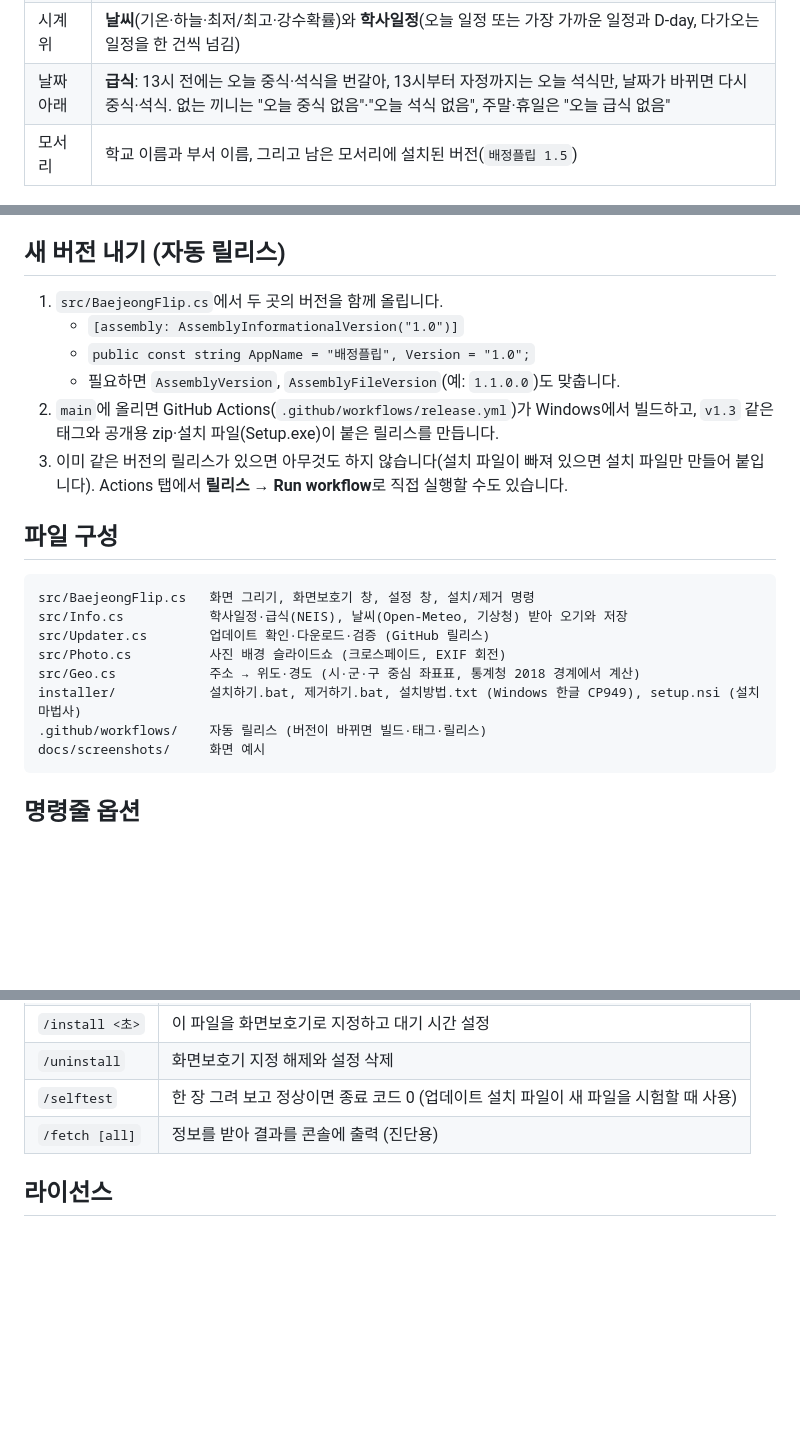
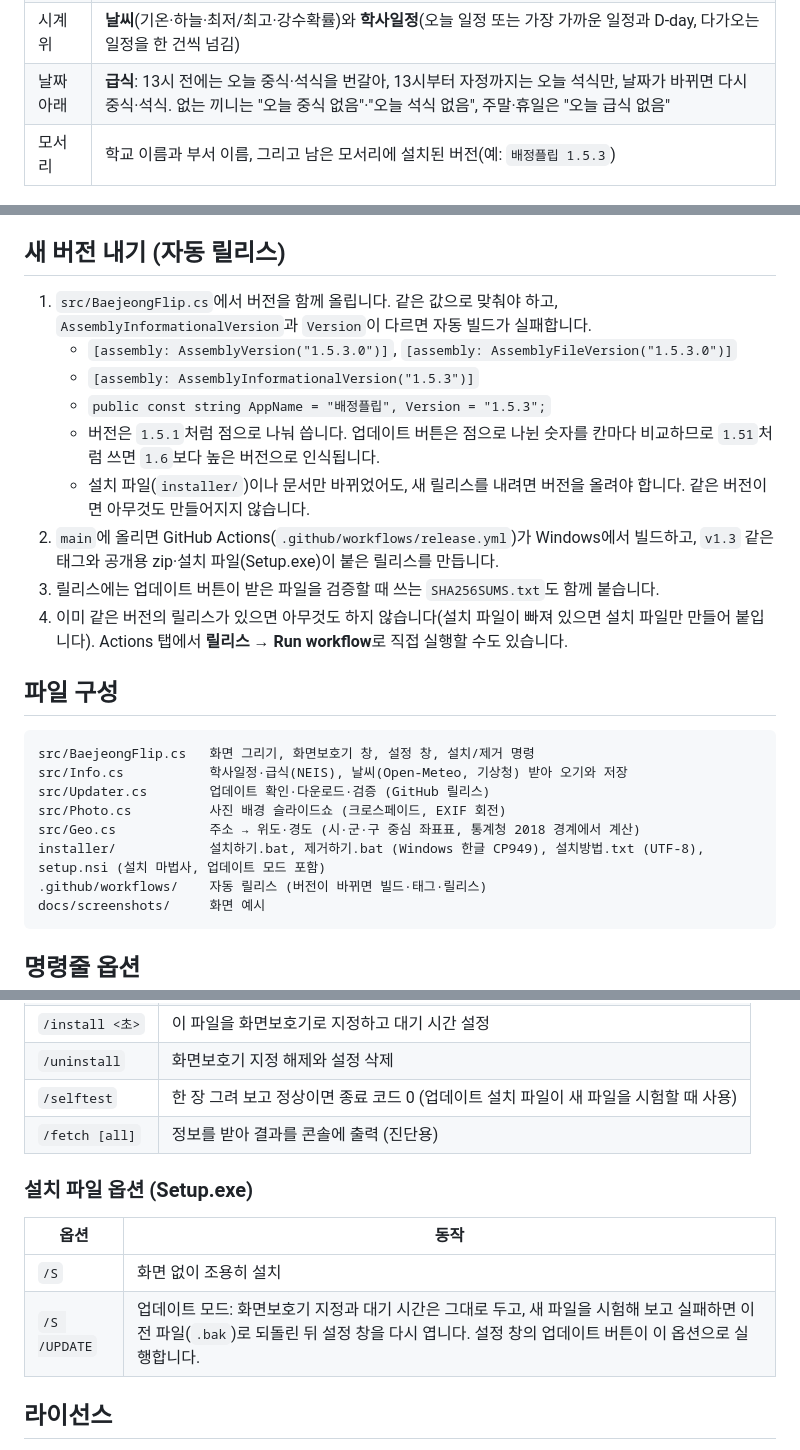
Before and after one commit to bjt82/BaejeongFlip, a Markdown page: README.md, 3 parts joined by grey strips. Drawn GitHub-style; blank space fills up the shorter version.

````diff
--- a/README.md
+++ b/README.md
@@ -14,7 +14,7 @@
 | 시계 아래 | 년·월·일·요일 카드 |
 | 시계 위 | **날씨**(기온·하늘·최저/최고·강수확률)와 **학사일정**(오늘 일정 또는 가장 가까운 일정과 D-day, 다가오는 일정을 한 건씩 넘김) |
 | 날짜 아래 | **급식**: 13시 전에는 오늘 중식·석식을 번갈아, 13시부터 자정까지는 오늘 석식만, 날짜가 바뀌면 다시 중식·석식. 없는 끼니는 "오늘 중식 없음"·"오늘 석식 없음", 주말·휴일은 "오늘 급식 없음" |
-| 모서리 | 학교 이름과 부서 이름, 그리고 남은 모서리에 설치된 버전(`배정플립 1.5`) |
+| 모서리 | 학교 이름과 부서 이름, 그리고 남은 모서리에 설치된 버전(예: `배정플립 1.5.3`) |
 
 <p>
   <img src="docs/screenshots/schedule-flip.gif" alt="학사일정이 한 건씩 넘어가는 모습" width="720">
@@ -130,12 +137,15 @@ Linux에서 빌드할 때는 Mono 자체 라이브러리가 아니라 반드시
 
 ## 새 버전 내기 (자동 릴리스)
 
-1. `src/BaejeongFlip.cs`에서 두 곳의 버전을 함께 올립니다.
-   - `[assembly: AssemblyInformationalVersion("1.0")]`
-   - `public const string AppName = "배정플립", Version = "1.0";`
-   - 필요하면 `AssemblyVersion`, `AssemblyFileVersion`(예: `1.1.0.0`)도 맞춥니다.
+1. `src/BaejeongFlip.cs`에서 버전을 함께 올립니다. 같은 값으로 맞춰야 하고, `AssemblyInformationalVersion`과 `Version`이 다르면 자동 빌드가 실패합니다.
+   - `[assembly: AssemblyVersion("1.5.3.0")]`, `[assembly: AssemblyFileVersion("1.5.3.0")]`
+   - `[assembly: AssemblyInformationalVersion("1.5.3")]`
+   - `public const string AppName = "배정플립", Version = "1.5.3";`
+   - 버전은 `1.5.1`처럼 점으로 나눠 씁니다. 업데이트 버튼은 점으로 나뉜 숫자를 칸마다 비교하므로 `1.51`처럼 쓰면 `1.6`보다 높은 버전으로 인식됩니다.
+   - 설치 파일(`installer/`)이나 문서만 바뀌었어도, 새 릴리스를 내려면 버전을 올려야 합니다. 같은 버전이면 아무것도 만들어지지 않습니다.
 2. `main`에 올리면 GitHub Actions(`.github/workflows/release.yml`)가 Windows에서 빌드하고, `v1.3` 같은 태그와 공개용 zip·설치 파일(Setup.exe)이 붙은 릴리스를 만듭니다.
-3. 이미 같은 버전의 릴리스가 있으면 아무것도 하지 않습니다(설치 파일이 빠져 있으면 설치 파일만 만들어 붙입니다). Actions 탭에서 **릴리스** → **Run workflow**로 직접 실행할 수도 있습니다.
+3. 릴리스에는 업데이트 버튼이 받은 파일을 검증할 때 쓰는 `SHA256SUMS.txt`도 함께 붙습니다.
+4. 이미 같은 버전의 릴리스가 있으면 아무것도 하지 않습니다(설치 파일이 빠져 있으면 설치 파일만 만들어 붙입니다). Actions 탭에서 **릴리스** → **Run workflow**로 직접 실행할 수도 있습니다.
 
 ## 파일 구성
 
@@ -145,7 +155,7 @@ src/Info.cs           학사일정·급식(NEIS), 날씨(Open-Meteo, 기상청)
 src/Updater.cs        업데이트 확인·다운로드·검증 (GitHub 릴리스)
 src/Photo.cs          사진 배경 슬라이드쇼 (크로스페이드, EXIF 회전)
 src/Geo.cs            주소 → 위도·경도 (시·군·구 중심 좌표표, 통계청 2018 경계에서 계산)
-installer/            설치하기.bat, 제거하기.bat, 설치방법.txt (Windows 한글 CP949), setup.nsi (설치 마법사)
+installer/            설치하기.bat, 제거하기.bat (Windows 한글 CP949), 설치방법.txt (UTF-8), setup.nsi (설치 마법사, 업데이트 모드 포함)
 .github/workflows/    자동 릴리스 (버전이 바뀌면 빌드·태그·릴리스)
 docs/screenshots/     화면 예시
 ```
@@ -163,6 +173,13 @@ docs/screenshots/     화면 예시
 | `/selftest` | 한 장 그려 보고 정상이면 종료 코드 0 (업데이트 설치 파일이 새 파일을 시험할 때 사용) |
 | `/fetch [all]` | 정보를 받아 결과를 콘솔에 출력 (진단용) |
 
+### 설치 파일 옵션 (Setup.exe)
+
+| 옵션 | 동작 |
+|---|---|
+| `/S` | 화면 없이 조용히 설치 |
+| `/S /UPDATE` | 업데이트 모드: 화면보호기 지정과 대기 시간은 그대로 두고, 새 파일을 시험해 보고 실패하면 이전 파일(`.bak`)로 되돌린 뒤 설정 창을 다시 엽니다. 설정 창의 업데이트 버튼이 이 옵션으로 실행합니다. |
+
 ## 라이선스
 
 [MIT 라이선스](LICENSE)를 따릅니다. 다른 학교에서도 자유롭게 쓰고, 고치고, 배포할 수 있습니다. 다만 저작권 표시와 라이선스 문구를 함께 남겨 주세요. 프로그램은 있는 그대로 제공되며 어떠한 보증도 하지 않습니다.
````
Also changed, not shown: other parts of README.md (+17 -10 lines), docs/다른학교-사용안내.md (+35 -6 lines), docs/screenshots/corner-rotation.png, docs/screenshots/focus-landscape.png, docs/screenshots/focus-portrait.png, docs/screenshots/main.png, docs/screenshots/photo-mode.png, docs/screenshots/settings-tabs.png (added), 2 other files.
